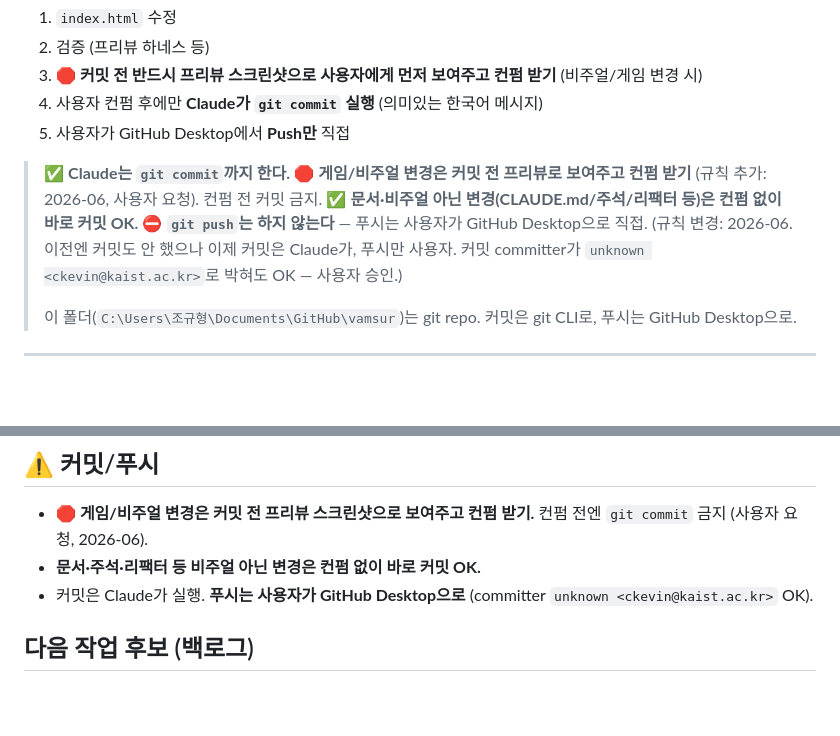
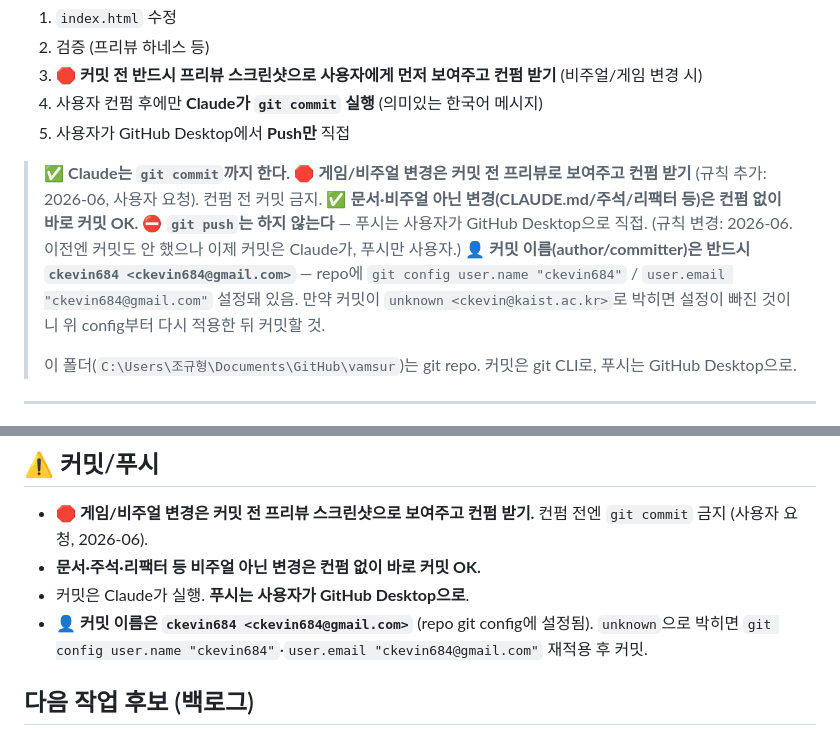
Before and after one commit to ckevin684/vamsur, a Markdown page: CLAUDE.md, 2 parts joined by grey strips. Drawn GitHub-style; blank space fills up the shorter version.

Commit message:
문서: 커밋 이름 규칙 추가 — author/committer는 ckevin684 <ckevin684@gmail.com>
repo git config에 user.name/email 설정. unknown으로 박히면 재적용 후 커밋하도록 명시.

```diff
--- a/CLAUDE.md
+++ b/CLAUDE.md
@@ -27,7 +27,8 @@
 > 🛑 **게임/비주얼 변경은 커밋 전 프리뷰로 보여주고 컨펌 받기** (규칙 추가: 2026-06, 사용자 요청). 컨펌 전 커밋 금지.
 > ✅ **문서·비주얼 아닌 변경(CLAUDE.md/주석/리팩터 등)은 컨펌 없이 바로 커밋 OK.**
 > ⛔ **`git push`는 하지 않는다** — 푸시는 사용자가 GitHub Desktop으로 직접.
-> (규칙 변경: 2026-06. 이전엔 커밋도 안 했으나 이제 커밋은 Claude가, 푸시만 사용자. 커밋 committer가 `unknown <ckevin@kaist.ac.kr>`로 박혀도 OK — 사용자 승인.)
+> (규칙 변경: 2026-06. 이전엔 커밋도 안 했으나 이제 커밋은 Claude가, 푸시만 사용자.)
+> 👤 **커밋 이름(author/committer)은 반드시 `ckevin684 <ckevin684@gmail.com>`** — repo에 `git config user.name "ckevin684"` / `user.email "ckevin684@gmail.com"` 설정돼 있음. 만약 커밋이 `unknown <ckevin@kaist.ac.kr>`로 박히면 설정이 빠진 것이니 위 config부터 다시 적용한 뒤 커밋할 것.
 >
 > 이 폴더(`C:\Users\조규형\Documents\GitHub\vamsur`)는 git repo. 커밋은 git CLI로, 푸시는 GitHub Desktop으로.
 
@@ -229,7 +230,8 @@ start firefox index.html
 ## ⚠️ 커밋/푸시
 - **🛑 게임/비주얼 변경은 커밋 전 프리뷰 스크린샷으로 보여주고 컨펌 받기.** 컨펌 전엔 `git commit` 금지 (사용자 요청, 2026-06).
 - **문서·주석·리팩터 등 비주얼 아닌 변경은 컨펌 없이 바로 커밋 OK.**
-- 커밋은 Claude가 실행. **푸시는 사용자가 GitHub Desktop으로** (committer `unknown <ckevin@kaist.ac.kr>` OK).
+- 커밋은 Claude가 실행. **푸시는 사용자가 GitHub Desktop으로**.
+- 👤 **커밋 이름은 `ckevin684 <ckevin684@gmail.com>`** (repo git config에 설정됨). `unknown`으로 박히면 `git config user.name "ckevin684"`·`user.email "ckevin684@gmail.com"` 재적용 후 커밋.
 
 ## 다음 작업 후보 (백로그)
 1. **진화 접근성 개선** (위 우선검토 1) ⬅ 제일 중요
```
